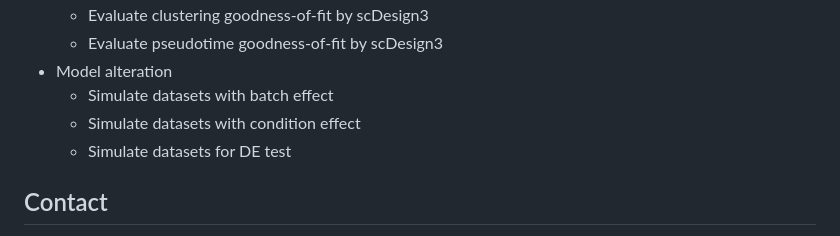
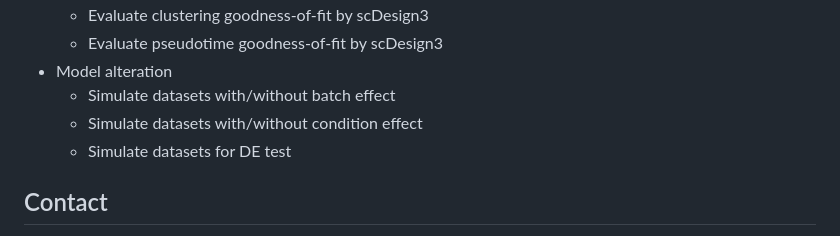
Before and after one commit to SONGDONGYUAN1994/scDesign3, a Markdown page: README.md, the part around the change. Rendered like a GitHub page.

```diff
--- a/README.md
+++ b/README.md
@@ -83,8 +83,8 @@ For all detailed tutorials, please check the [website](https://songdongyuan1994.
     -   Evaluate clustering goodness-of-fit by scDesign3
     -   Evaluate pseudotime goodness-of-fit by scDesign3
 -   Model alteration
-    -   Simulate datasets with batch effect
-    -   Simulate datasets with condition effect
+    -   Simulate datasets with/without batch effect
+    -   Simulate datasets with/without condition effect
     -   Simulate datasets for DE test
 
 ## Contact
```
